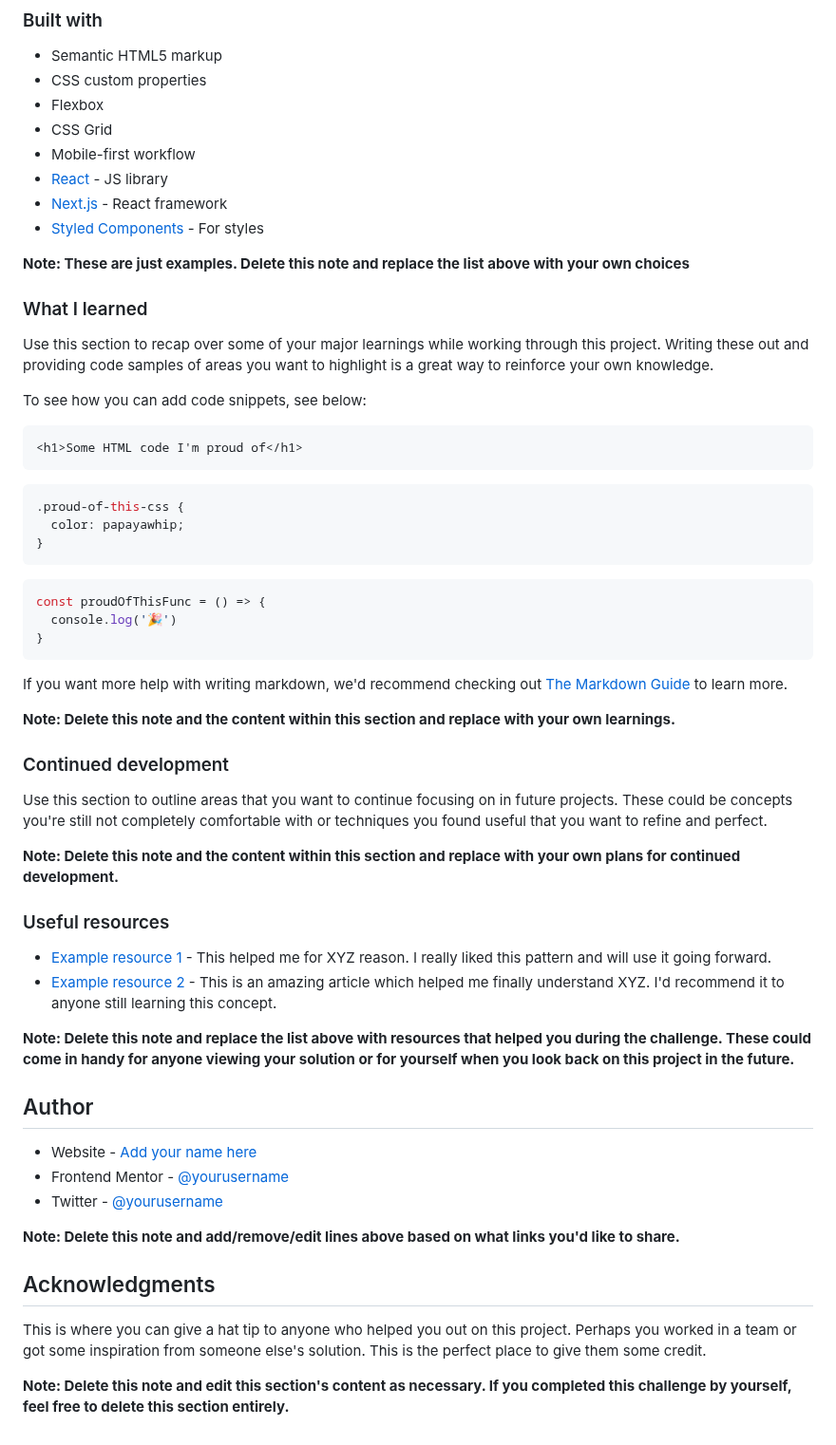
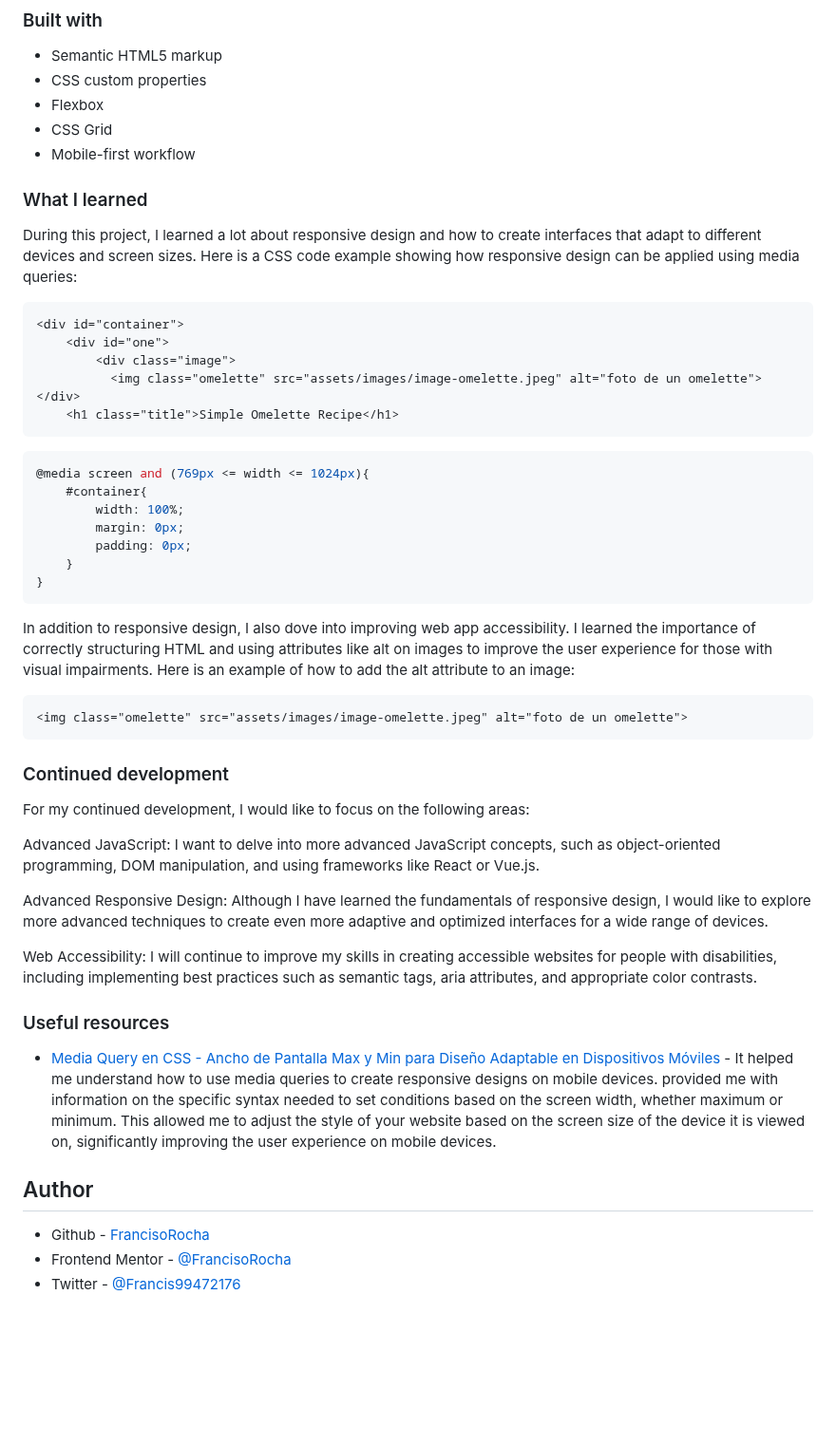
Before and after one commit to FrancisoRocha/recipe-page-main, a Markdown page: README.md, the part around one of its changes. Shown at 95% size. GitHub-like rendering; blank space fills up the shorter version.

````diff
--- a/README.md
+++ b/README.md
@@ -46,59 +49,51 @@ Then crop/optimize/edit your image however you like, add it to your project, and
 - Flexbox
 - CSS Grid
 - Mobile-first workflow
-- [React](https://reactjs.org/) - JS library
-- [Next.js](https://nextjs.org/) - React framework
-- [Styled Components](https://styled-components.com/) - For styles
 
-**Note: These are just examples. Delete this note and replace the list above with your own choices**
 
 ### What I learned
 
-Use this section to recap over some of your major learnings while working through this project. Writing these out and providing code samples of areas you want to highlight is a great way to reinforce your own knowledge.
-
-To see how you can add code snippets, see below:
+During this project, I learned a lot about responsive design and how to create interfaces that adapt to different devices and screen sizes. Here is a CSS code example showing how responsive design can be applied using media queries:
 
 ```html
-<h1>Some HTML code I'm proud of</h1>
+<div id="container">
+    <div id="one">
+        <div class="image">
+          <img class="omelette" src="assets/images/image-omelette.jpeg" alt="foto de un omelette">
+</div>
+    <h1 class="title">Simple Omelette Recipe</h1>
 ```
 ```css
-.proud-of-this-css {
-  color: papayawhip;
+@media screen and (769px <= width <= 1024px){
+    #container{
+        width: 100%;
+        margin: 0px;
+        padding: 0px;
+    }
 }
 ```
-```js
-const proudOfThisFunc = () => {
-  console.log('🎉')
-}
+In addition to responsive design, I also dove into improving web app accessibility. I learned the importance of correctly structuring HTML and using attributes like alt on images to improve the user experience for those with visual impairments. Here is an example of how to add the alt attribute to an image:
 ```
-
-If you want more help with writing markdown, we'd recommend checking out [The Markdown Guide](https://www.markdownguide.org/) to learn more.
-
-**Note: Delete this note and the content within this section and replace with your own learnings.**
-
+<img class="omelette" src="assets/images/image-omelette.jpeg" alt="foto de un omelette">
+```
 ### Continued development
 
-Use this section to outline areas that you want to continue focusing on in future projects. These could be concepts you're still not completely comfortable with or techniques you found useful that you want to refine and perfect.
+For my continued development, I would like to focus on the following areas:
 
-**Note: Delete this note and the content within this section and replace with your own plans for continued development.**
+Advanced JavaScript: I want to delve into more advanced JavaScript concepts, such as object-oriented programming, DOM manipulation, and using frameworks like React or Vue.js.
+
+Advanced Responsive Design: Although I have learned the fundamentals of responsive design, I would like to explore more advanced techniques to create even more adaptive and optimized interfaces for a wide range of devices.
+
+Web Accessibility: I will continue to improve my skills in creating accessible websites for people with disabilities, including implementing best practices such as semantic tags, aria attributes, and appropriate color contrasts.
+
 
 ### Useful resources
 
-- [Example resource 1](https://www.example.com) - This helped me for XYZ reason. I really liked this pattern and will use it going forward.
-- [Example resource 2](https://www.example.com) - This is an amazing article which helped me finally understand XYZ. I'd recommend it to anyone still learning this concept.
+- [Media Query en CSS - Ancho de Pantalla Max y Min para Diseño Adaptable en Dispositivos Móviles]([https://www.example.com](https://www.freecodecamp.org/espanol/news/ejemplo-css-media-query-ancho-de-pantalla-max-y-min-para-diseno-adaptable-en-movil/)) - It helped me understand how to use media queries to create responsive designs on mobile devices. provided me with information on the specific syntax needed to set conditions based on the screen width, whether maximum or minimum. This allowed me to adjust the style of your website based on the screen size of the device it is viewed on, significantly improving the user experience on mobile devices.
 
-**Note: Delete this note and replace the list above with resources that helped you during the challenge. These could come in handy for anyone viewing your solution or for yourself when you look back on this project in the future.**
 
 ## Author
 
-- Website - [Add your name here](https://www.your-site.com)
-- Frontend Mentor - [@yourusername](https://www.frontendmentor.io/profile/yourusername)
-- Twitter - [@yourusername](https://www.twitter.com/yourusername)
-
-**Note: Delete this note and add/remove/edit lines above based on what links you'd like to share.**
-
-## Acknowledgments
-
-This is where you can give a hat tip to anyone who helped you out on this project. Perhaps you worked in a team or got some inspiration from someone else's solution. This is the perfect place to give them some credit.
-
-**Note: Delete this note and edit this section's content as necessary. If you completed this challenge by yourself, feel free to delete this section entirely.**
+- Github - [FrancisoRocha](https://github.com/FrancisoRocha)
+- Frontend Mentor - [@FrancisoRocha](https://www.frontendmentor.io/profile/FrancisoRocha)
+- Twitter - [@Francis99472176](https://twitter.com/Francis99472176)
````
Also changed, not shown: other parts of README.md (+7 -4 lines).
